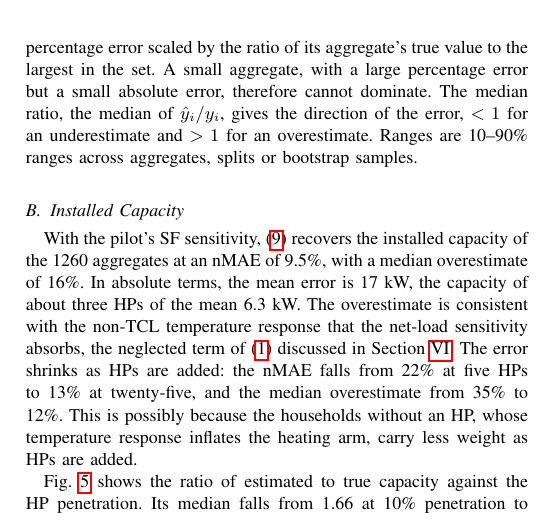
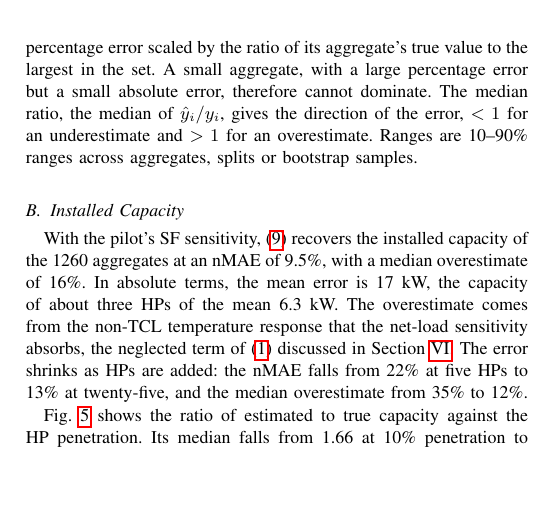
Before and after one commit to agouveia-kul/hp-sensitivity-paper, a LaTeX paper (paper/hp_sensitivity_overleaf.tex, which reads paper/content/body.tex): part of one column of page 7 of 13, cut so that both start at the same text, the shorter picture padded with empty space. Compiled offline with pdfLaTeX.

Commit message:
IV-B ¶1: state the cause of the overestimate, drop the hedged sentence
Co-Authored-By: Claude Opus 5.5 <noreply@anthropic.com>

```diff
--- a/paper/content/body.tex
+++ b/paper/content/body.tex
@@ -394,7 +394,7 @@ where the maximum is taken over the same set. Each error is thus a percentage er
 \subsection{Installed Capacity}
 \label{sec:res-capacity}
 
-With the pilot's SF sensitivity, \eqref{eq:capacity} recovers the installed capacity of the 1260 aggregates at an nMAE of 9.5\%, with a median overestimate of 16\%. In absolute terms, the mean error is 17~kW, the capacity of about three HPs of the mean 6.3~kW. The overestimate is consistent with the non-TCL temperature response that the net-load sensitivity absorbs, the neglected term of \eqref{eq:decomp} discussed in Section~\ref{sec:discussion}. The error shrinks as HPs are added: the nMAE falls from 22\% at five HPs to 13\% at twenty-five, and the median overestimate from 35\% to 12\%. This is possibly because the households without an HP, whose temperature response inflates the heating arm, carry less weight as HPs are added.
+With the pilot's SF sensitivity, \eqref{eq:capacity} recovers the installed capacity of the 1260 aggregates at an nMAE of 9.5\%, with a median overestimate of 16\%. In absolute terms, the mean error is 17~kW, the capacity of about three HPs of the mean 6.3~kW. The overestimate comes from the non-TCL temperature response that the net-load sensitivity absorbs, the neglected term of \eqref{eq:decomp} discussed in Section~\ref{sec:discussion}. The error shrinks as HPs are added: the nMAE falls from 22\% at five HPs to 13\% at twenty-five, and the median overestimate from 35\% to 12\%.
 
 \begin{figure}[t]
 \centering
```
Also changed, not shown: REVISION_LOG.md (+1 -1 lines).
